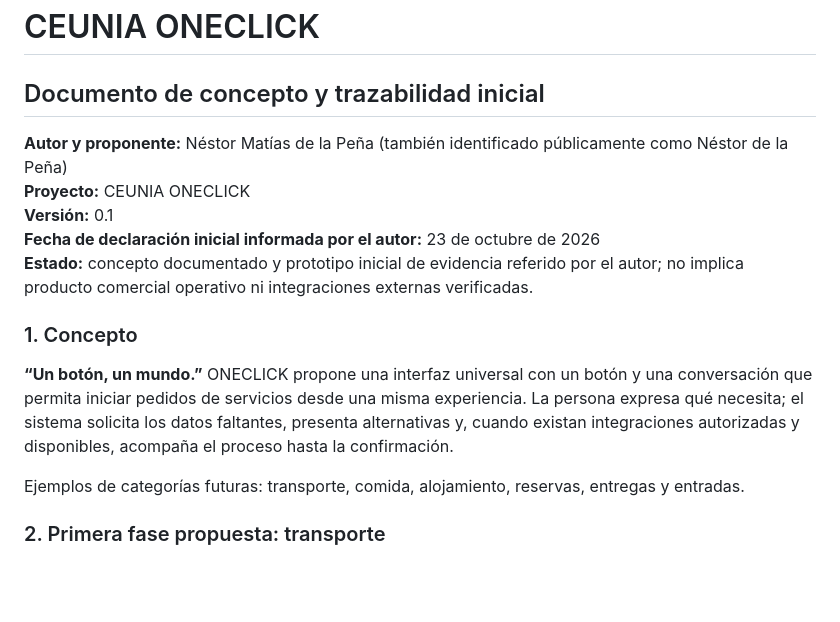
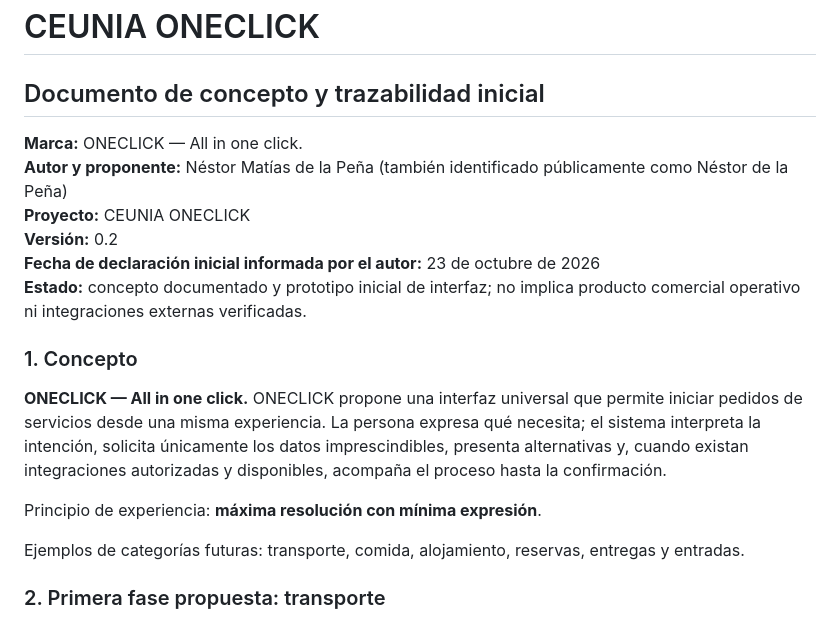
Before and after one commit to matiasbision-dot/CEUNIA-UNIFIED-SYSTEM, a Markdown page: ONECLICK/README.md, the part around one of its changes. GitHub-like rendering; blank space fills up the shorter version.

```diff
--- a/ONECLICK/README.md
+++ b/ONECLICK/README.md
@@ -1,15 +1,18 @@
 # CEUNIA ONECLICK
 ## Documento de concepto y trazabilidad inicial
 
+**Marca:** ONECLICK — All in one click.
 **Autor y proponente:** Néstor Matías de la Peña (también identificado públicamente como Néstor de la Peña)
 **Proyecto:** CEUNIA ONECLICK
-**Versión:** 0.1
+**Versión:** 0.2
 **Fecha de declaración inicial informada por el autor:** 23 de octubre de 2026
-**Estado:** concepto documentado y prototipo inicial de evidencia referido por el autor; no implica producto comercial operativo ni integraciones externas verificadas.
+**Estado:** concepto documentado y prototipo inicial de interfaz; no implica producto comercial operativo ni integraciones externas verificadas.
 
 ### 1. Concepto
 
-**“Un botón, un mundo.”** ONECLICK propone una interfaz universal con un botón y una conversación que permita iniciar pedidos de servicios desde una misma experiencia. La persona expresa qué necesita; el sistema solicita los datos faltantes, presenta alternativas y, cuando existan integraciones autorizadas y disponibles, acompaña el proceso hasta la confirmación.
+**ONECLICK — All in one click.** ONECLICK propone una interfaz universal que permite iniciar pedidos de servicios desde una misma experiencia. La persona expresa qué necesita; el sistema interpreta la intención, solicita únicamente los datos imprescindibles, presenta alternativas y, cuando existan integraciones autorizadas y disponibles, acompaña el proceso hasta la confirmación.
+
+Principio de experiencia: **máxima resolución con mínima expresión**.
 
 Ejemplos de categorías futuras: transporte, comida, alojamiento, reservas, entregas y entradas.
 
```
Also changed, not shown: other parts of ONECLICK/README.md (+19 -9 lines).
